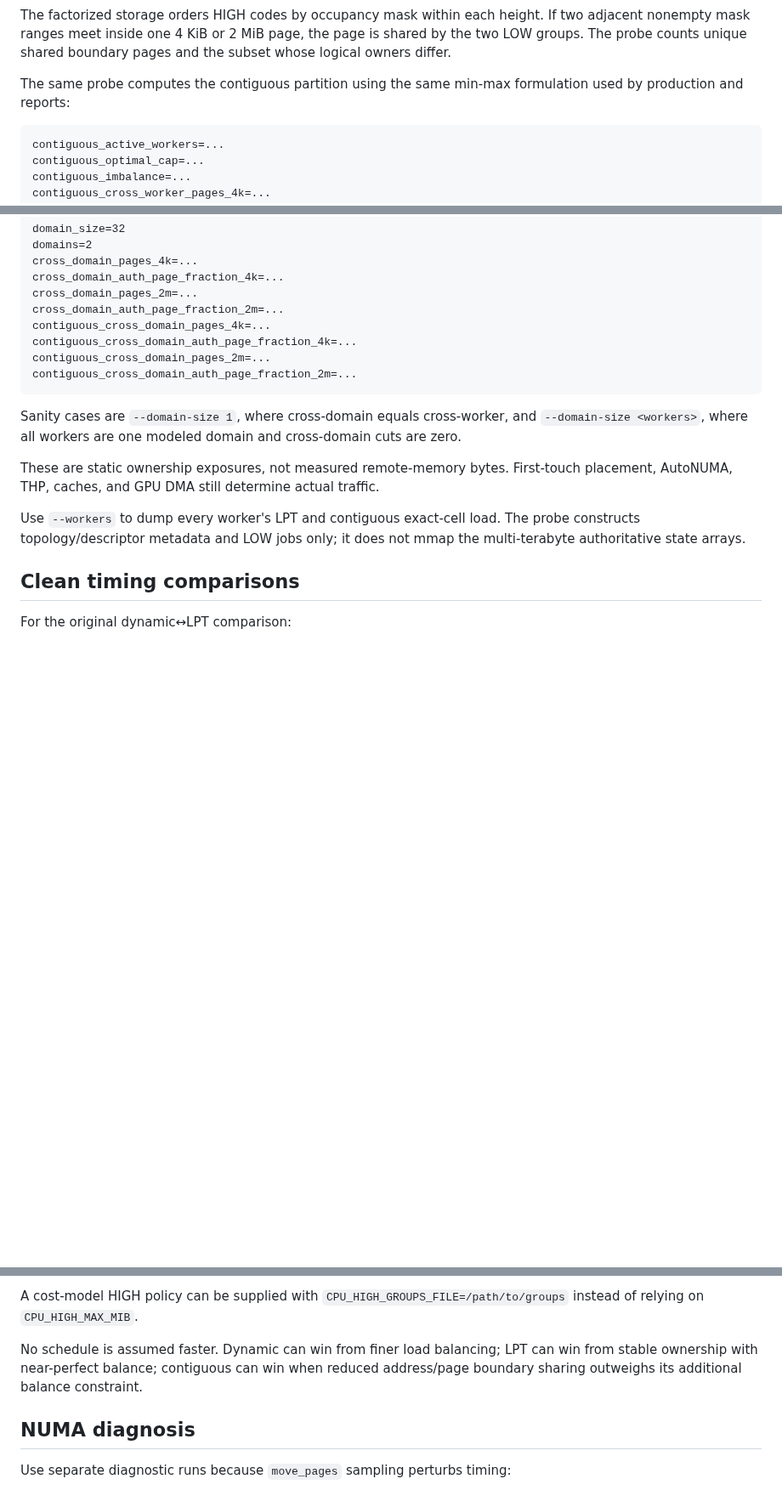
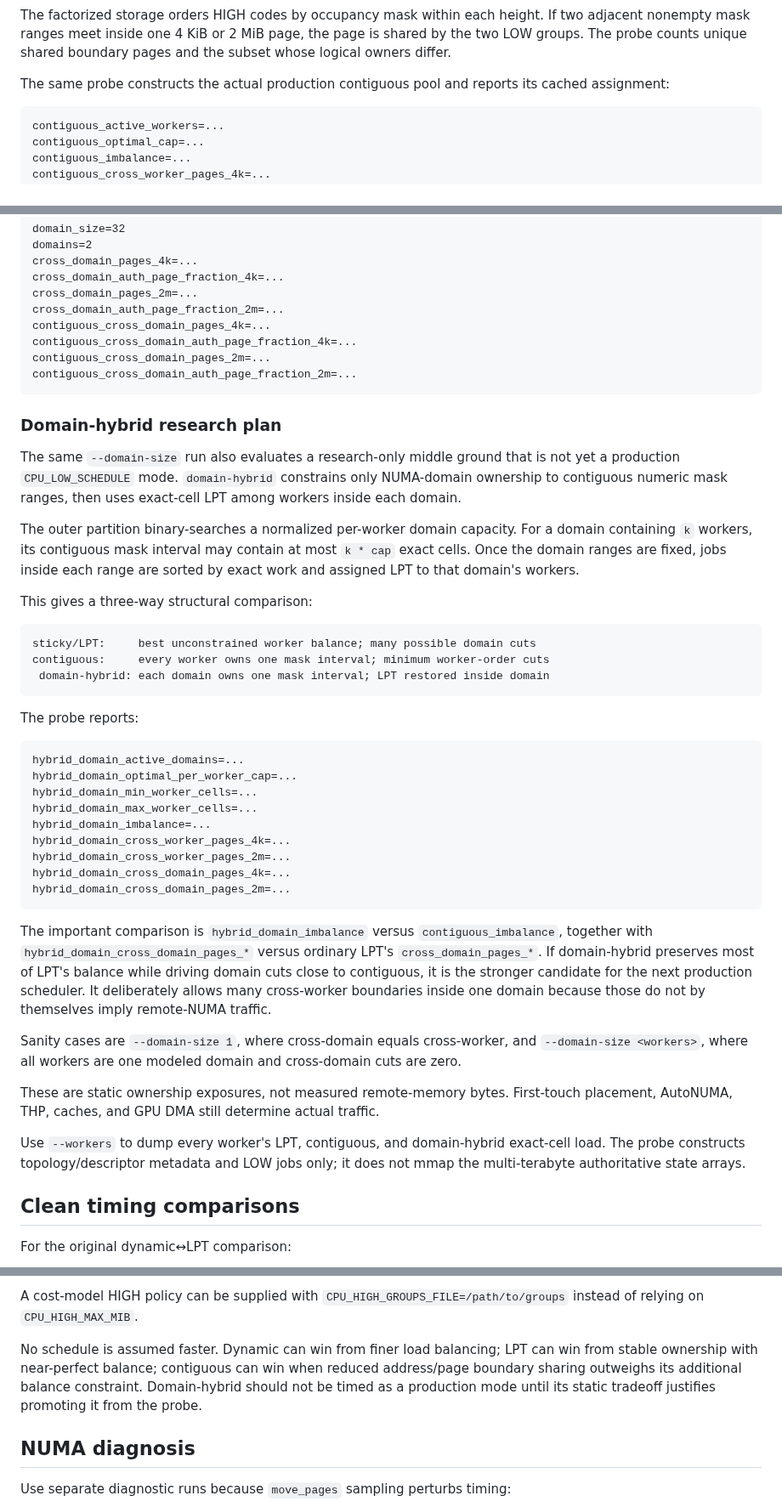
Before and after one commit to Kicky1618/oneesan-gpu, a Markdown page: docs/ramstream32-cpu-low-scheduling.md, 3 parts joined by grey strips. Shown at 85% size. Rendered like a GitHub page; blank space fills up the shorter version.

Commit message:
docs(ramstream): describe domain-hybrid LOW plan

````diff
--- a/docs/ramstream32-cpu-low-scheduling.md
+++ b/docs/ramstream32-cpu-low-scheduling.md
@@ -90,7 +90,7 @@ cross_worker_auth_page_fraction_2m=...
 
 The factorized storage orders HIGH codes by occupancy mask within each height. If two adjacent nonempty mask ranges meet inside one 4 KiB or 2 MiB page, the page is shared by the two LOW groups. The probe counts unique shared boundary pages and the subset whose logical owners differ.
 
-The same probe computes the contiguous partition using the same min-max formulation used by production and reports:
+The same probe constructs the actual production contiguous pool and reports its cached assignment:
 
 ```text
 contiguous_active_workers=...
@@ -135,11 +135,41 @@ contiguous_cross_domain_pages_2m=...
 contiguous_cross_domain_auth_page_fraction_2m=...
 ```
 
+### Domain-hybrid research plan
+
+The same `--domain-size` run also evaluates a research-only middle ground that is not yet a production `CPU_LOW_SCHEDULE` mode. `domain-hybrid` constrains only NUMA-domain ownership to contiguous numeric mask ranges, then uses exact-cell LPT among workers inside each domain.
+
+The outer partition binary-searches a normalized per-worker domain capacity. For a domain containing `k` workers, its contiguous mask interval may contain at most `k * cap` exact cells. Once the domain ranges are fixed, jobs inside each range are sorted by exact work and assigned LPT to that domain's workers.
+
+This gives a three-way structural comparison:
+
+```text
+sticky/LPT:     best unconstrained worker balance; many possible domain cuts
+contiguous:     every worker owns one mask interval; minimum worker-order cuts
+ domain-hybrid: each domain owns one mask interval; LPT restored inside domain
+```
+
+The probe reports:
+
+```text
+hybrid_domain_active_domains=...
+hybrid_domain_optimal_per_worker_cap=...
+hybrid_domain_min_worker_cells=...
+hybrid_domain_max_worker_cells=...
+hybrid_domain_imbalance=...
+hybrid_domain_cross_worker_pages_4k=...
+hybrid_domain_cross_worker_pages_2m=...
+hybrid_domain_cross_domain_pages_4k=...
+hybrid_domain_cross_domain_pages_2m=...
+```
+
+The important comparison is `hybrid_domain_imbalance` versus `contiguous_imbalance`, together with `hybrid_domain_cross_domain_pages_*` versus ordinary LPT's `cross_domain_pages_*`. If domain-hybrid preserves most of LPT's balance while driving domain cuts close to contiguous, it is the stronger candidate for the next production scheduler. It deliberately allows many cross-worker boundaries inside one domain because those do not by themselves imply remote-NUMA traffic.
+
 Sanity cases are `--domain-size 1`, where cross-domain equals cross-worker, and `--domain-size <workers>`, where all workers are one modeled domain and cross-domain cuts are zero.
 
 These are static ownership exposures, not measured remote-memory bytes. First-touch placement, AutoNUMA, THP, caches, and GPU DMA still determine actual traffic.
 
-Use `--workers` to dump every worker's LPT and contiguous exact-cell load. The probe constructs topology/descriptor metadata and LOW jobs only; it does not mmap the multi-terabyte authoritative state arrays.
+Use `--workers` to dump every worker's LPT, contiguous, and domain-hybrid exact-cell load. The probe constructs topology/descriptor metadata and LOW jobs only; it does not mmap the multi-terabyte authoritative state arrays.
 
 ## Clean timing comparisons
 
@@ -176,7 +206,7 @@ so each schedule occupies each run position equally over multiples of three repe
 
 A cost-model HIGH policy can be supplied with `CPU_HIGH_GROUPS_FILE=/path/to/groups` instead of relying on `CPU_HIGH_MAX_MIB`.
 
-No schedule is assumed faster. Dynamic can win from finer load balancing; LPT can win from stable ownership with near-perfect balance; contiguous can win when reduced address/page boundary sharing outweighs its additional balance constraint.
+No schedule is assumed faster. Dynamic can win from finer load balancing; LPT can win from stable ownership with near-perfect balance; contiguous can win when reduced address/page boundary sharing outweighs its additional balance constraint. Domain-hybrid should not be timed as a production mode until its static tradeoff justifies promoting it from the probe.
 
 ## NUMA diagnosis
 
````
Also changed, not shown: other parts of docs/ramstream32-cpu-low-scheduling.md (+1 -1 lines).
